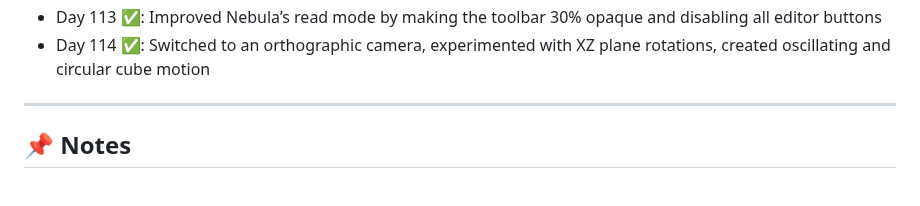
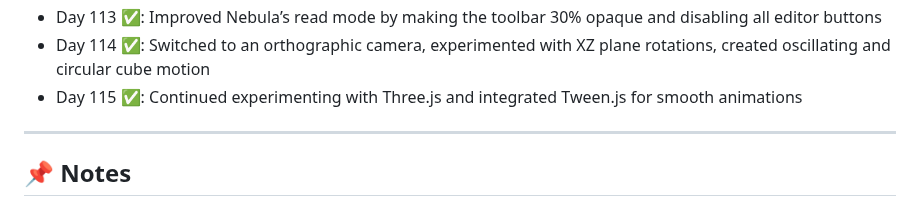
Before and after one commit to delta6626/365-days-of-code, a Markdown page: README.md, the part around the change. GitHub-like rendering.

```diff
--- a/README.md
+++ b/README.md
@@ -129,6 +129,7 @@ I'll try to update this as I go.
 - Day 112 ✅: Continued exploring Three.js with a focus on ambient lighting
 - Day 113 ✅: Improved Nebula’s read mode by making the toolbar 30% opaque and disabling all editor buttons
 - Day 114 ✅: Switched to an orthographic camera, experimented with XZ plane rotations, created oscillating and circular cube motion
+- Day 115 ✅: Continued experimenting with Three.js and integrated Tween.js for smooth animations
 ---
 
 ## 📌 Notes
```
